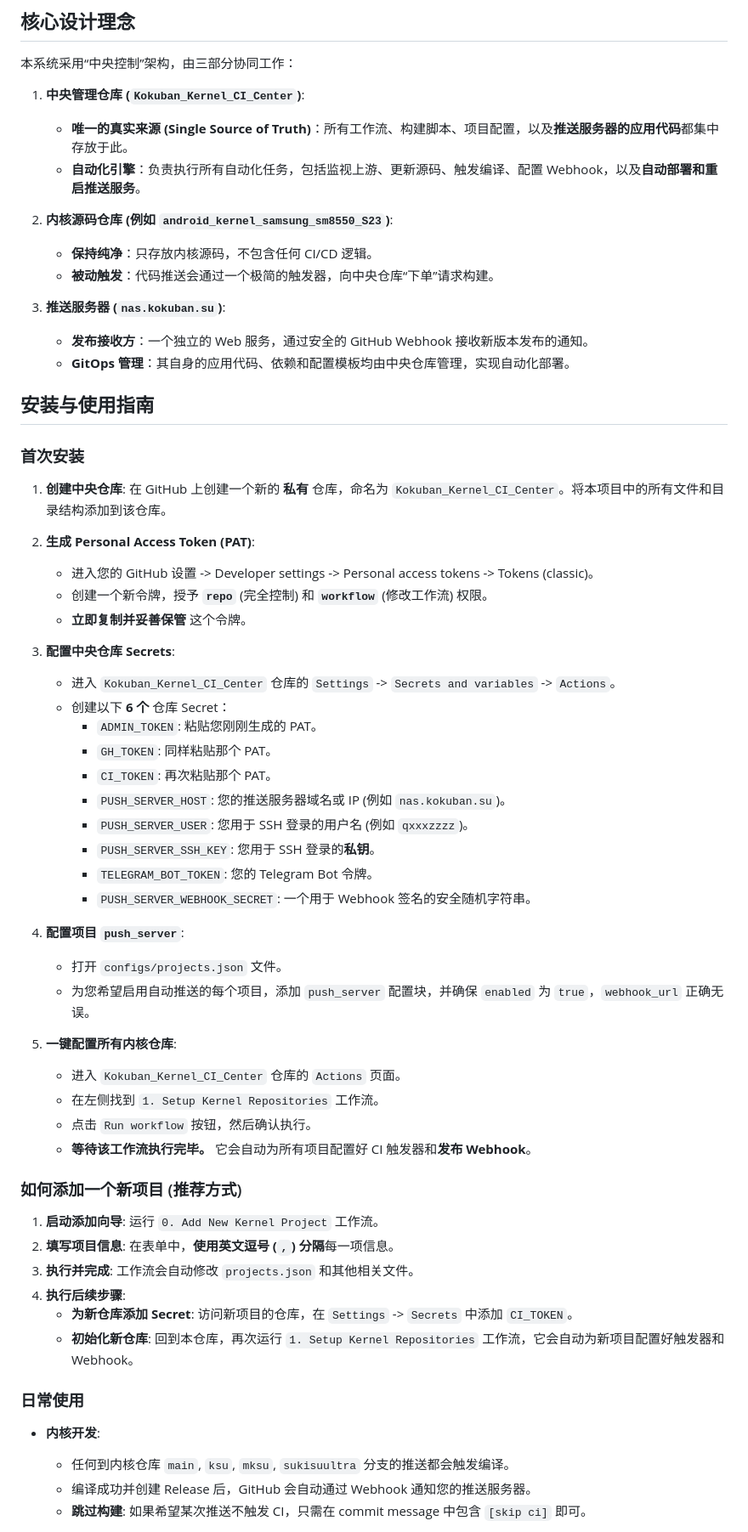
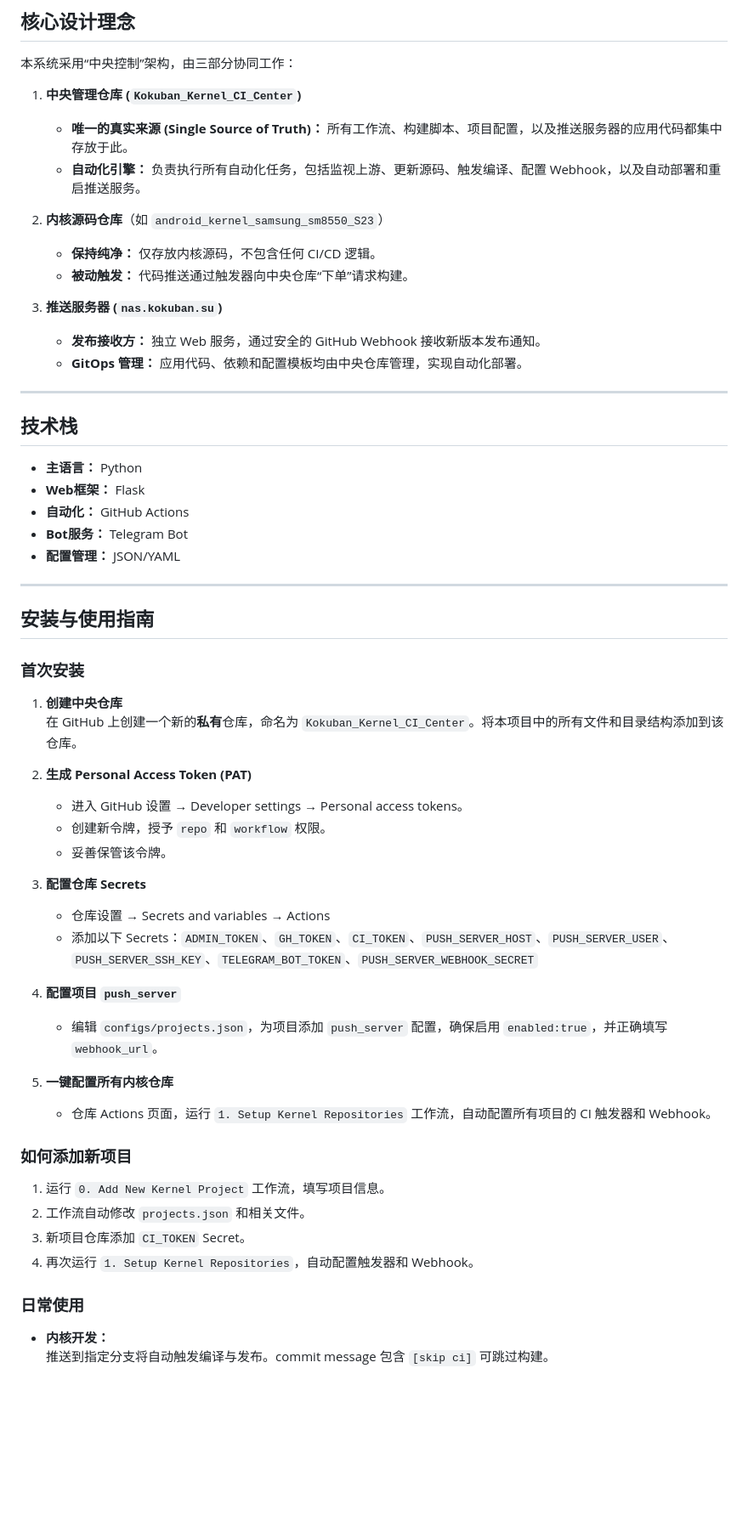
Before and after one commit to liumeng1201/S23_CI_Center, a Markdown page: README.md, the part around the change printed below. Shown: that part at 85% size. Drawn GitHub-style; blank space fills up the shorter version.

```diff
--- a/README.md
+++ b/README.md
@@ -6,64 +22,60 @@
 
 本系统采用“中央控制”架构，由三部分协同工作：
 
-1.  **中央管理仓库 (`Kokuban_Kernel_CI_Center`)**:
-    * **唯一的真实来源 (Single Source of Truth)**：所有工作流、构建脚本、项目配置，以及**推送服务器的应用代码**都集中存放于此。
-    * **自动化引擎**：负责执行所有自动化任务，包括监视上游、更新源码、触发编译、配置 Webhook，以及**自动部署和重启推送服务**。
+1. **中央管理仓库 (`Kokuban_Kernel_CI_Center`)**
+   - **唯一的真实来源 (Single Source of Truth)：** 所有工作流、构建脚本、项目配置，以及推送服务器的应用代码都集中存放于此。
+   - **自动化引擎：** 负责执行所有自动化任务，包括监视上游、更新源码、触发编译、配置 Webhook，以及自动部署和重启推送服务。
 
-2.  **内核源码仓库 (例如 `android_kernel_samsung_sm8550_S23`)**:
-    * **保持纯净**：只存放内核源码，不包含任何 CI/CD 逻辑。
-    * **被动触发**：代码推送会通过一个极简的触发器，向中央仓库“下单”请求构建。
+2. **内核源码仓库**（如 `android_kernel_samsung_sm8550_S23`）
+   - **保持纯净：** 仅存放内核源码，不包含任何 CI/CD 逻辑。
+   - **被动触发：** 代码推送通过触发器向中央仓库“下单”请求构建。
 
-3.  **推送服务器 (`nas.kokuban.su`)**:
-    * **发布接收方**：一个独立的 Web 服务，通过安全的 GitHub Webhook 接收新版本发布的通知。
-    * **GitOps 管理**：其自身的应用代码、依赖和配置模板均由中央仓库管理，实现自动化部署。
+3. **推送服务器 (`nas.kokuban.su`)**
+   - **发布接收方：** 独立 Web 服务，通过安全的 GitHub Webhook 接收新版本发布通知。
+   - **GitOps 管理：** 应用代码、依赖和配置模板均由中央仓库管理，实现自动化部署。
+
+---
+
+## 技术栈
+- **主语言：** Python
+- **Web框架：** Flask
+- **自动化：** GitHub Actions
+- **Bot服务：** Telegram Bot
+- **配置管理：** JSON/YAML
+
+---
 
 ## 安装与使用指南
 
 ### 首次安装
 
-1.  **创建中央仓库**: 在 GitHub 上创建一个新的 **私有** 仓库，命名为 `Kokuban_Kernel_CI_Center`。将本项目中的所有文件和目录结构添加到该仓库。
+1. **创建中央仓库**
+   在 GitHub 上创建一个新的**私有**仓库，命名为 `Kokuban_Kernel_CI_Center`。将本项目中的所有文件和目录结构添加到该仓库。
 
-2.  **生成 Personal Access Token (PAT)**:
-    * 进入您的 GitHub 设置 -> Developer settings -> Personal access tokens -> Tokens (classic)。
-    * 创建一个新令牌，授予 **`repo`** (完全控制) 和 **`workflow`** (修改工作流) 权限。
-    * **立即复制并妥善保管** 这个令牌。
+2. **生成 Personal Access Token (PAT)**
+   - 进入 GitHub 设置 → Developer settings → Personal access tokens。
+   - 创建新令牌，授予 `repo` 和 `workflow` 权限。
+   - 妥善保管该令牌。
 
-3.  **配置中央仓库 Secrets**:
-    * 进入 `Kokuban_Kernel_CI_Center` 仓库的 `Settings` -> `Secrets and variables` -> `Actions`。
-    * 创建以下 **6 个** 仓库 Secret：
-        * `ADMIN_TOKEN`: 粘贴您刚刚生成的 PAT。
-        * `GH_TOKEN`: 同样粘贴那个 PAT。
-        * `CI_TOKEN`: 再次粘贴那个 PAT。
-        * `PUSH_SERVER_HOST`: 您的推送服务器域名或 IP (例如 `nas.kokuban.su`)。
-        * `PUSH_SERVER_USER`: 您用于 SSH 登录的用户名 (例如 `qxxxzzzz`)。
-        * `PUSH_SERVER_SSH_KEY`: 您用于 SSH 登录的**私钥**。
-        * `TELEGRAM_BOT_TOKEN`: 您的 Telegram Bot 令牌。
-        * `PUSH_SERVER_WEBHOOK_SECRET`: 一个用于 Webhook 签名的安全随机字符串。
+3. **配置仓库 Secrets**
+   - 仓库设置 → Secrets and variables → Actions
+   - 添加以下 Secrets：`ADMIN_TOKEN`、`GH_TOKEN`、`CI_TOKEN`、`PUSH_SERVER_HOST`、`PUSH_SERVER_USER`、`PUSH_SERVER_SSH_KEY`、`TELEGRAM_BOT_TOKEN`、`PUSH_SERVER_WEBHOOK_SECRET`
 
-4.  **配置项目 `push_server`**:
-    * 打开 `configs/projects.json` 文件。
-    * 为您希望启用自动推送的每个项目，添加 `push_server` 配置块，并确保 `enabled` 为 `true`，`webhook_url` 正确无误。
+4. **配置项目 `push_server`**
+   - 编辑 `configs/projects.json`，为项目添加 `push_server` 配置，确保启用 `enabled:true`，并正确填写 `webhook_url`。
 
-5.  **一键配置所有内核仓库**:
-    * 进入 `Kokuban_Kernel_CI_Center` 仓库的 `Actions` 页面。
-    * 在左侧找到 `1. Setup Kernel Repositories` 工作流。
-    * 点击 `Run workflow` 按钮，然后确认执行。
-    * **等待该工作流执行完毕。** 它会自动为所有项目配置好 CI 触发器和**发布 Webhook**。
+5. **一键配置所有内核仓库**
+   - 仓库 Actions 页面，运行 `1. Setup Kernel Repositories` 工作流，自动配置所有项目的 CI 触发器和 Webhook。
 
-### 如何添加一个新项目 (推荐方式)
+### 如何添加新项目
 
-1.  **启动添加向导**: 运行 `0. Add New Kernel Project` 工作流。
-2.  **填写项目信息**: 在表单中，**使用英文逗号 (`,`) 分隔**每一项信息。
-3.  **执行并完成**: 工作流会自动修改 `projects.json` 和其他相关文件。
-4.  **执行后续步骤**:
-    * **为新仓库添加 Secret**: 访问新项目的仓库，在 `Settings` -> `Secrets` 中添加 `CI_TOKEN`。
-    * **初始化新仓库**: 回到本仓库，再次运行 `1. Setup Kernel Repositories` 工作流，它会自动为新项目配置好触发器和 Webhook。
+1. 运行 `0. Add New Kernel Project` 工作流，填写项目信息。
+2. 工作流自动修改 `projects.json` 和相关文件。
+3. 新项目仓库添加 `CI_TOKEN` Secret。
+4. 再次运行 `1. Setup Kernel Repositories`，自动配置触发器和 Webhook。
 
 ### 日常使用
 
-* **内核开发**:
-    * 任何到内核仓库 `main`, `ksu`, `mksu`, `sukisuultra` 分支的推送都会触发编译。
-    * 编译成功并创建 Release 后，GitHub 会自动通过 Webhook 通知您的推送服务器。
-    * **跳过构建**: 如果希望某次推送不触发 CI，只需在 commit message 中包含 `[skip ci]` 即可。
+- **内核开发：**
+  推送到指定分支将自动触发编译与发布。commit message 包含 `[skip ci]` 可跳过构建。
 
```
Also changed, not shown: other parts of README.md (+66 -18 lines).
